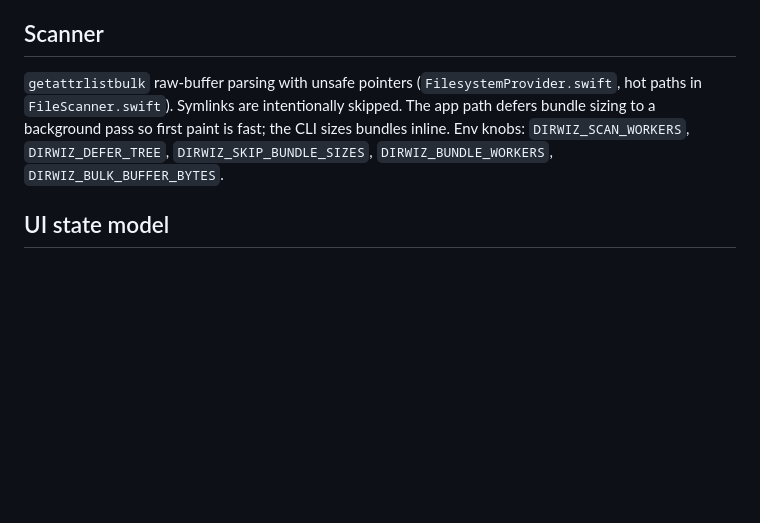
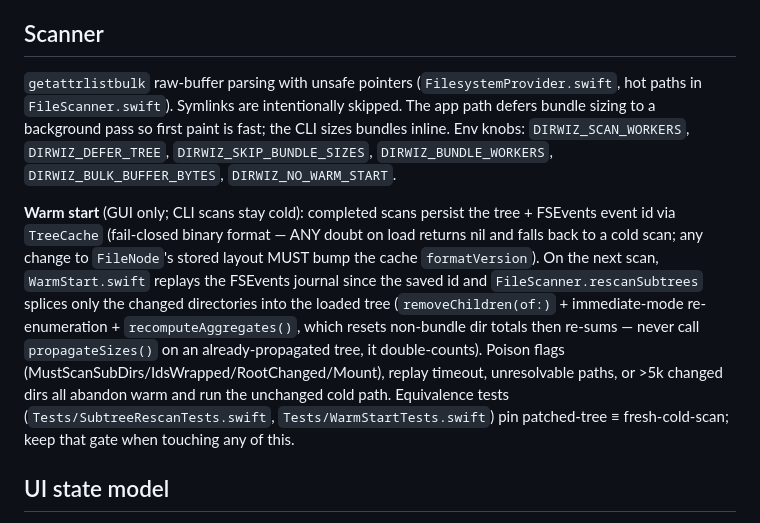
Before and after one commit to okturan/dirwiz, a Markdown page: CLAUDE.md, the part around the change. GitHub-like rendering; blank space fills up the shorter version.

Commit message:
Document warm-start invariants in CLAUDE.md

```diff
--- a/CLAUDE.md
+++ b/CLAUDE.md
@@ -38,7 +38,9 @@ SwiftPM, swift-tools 6.0, **all targets pinned to Swift 5 language mode** (the t
 
 ## Scanner
 
-`getattrlistbulk` raw-buffer parsing with unsafe pointers (`FilesystemProvider.swift`, hot paths in `FileScanner.swift`). Symlinks are intentionally skipped. The app path defers bundle sizing to a background pass so first paint is fast; the CLI sizes bundles inline. Env knobs: `DIRWIZ_SCAN_WORKERS`, `DIRWIZ_DEFER_TREE`, `DIRWIZ_SKIP_BUNDLE_SIZES`, `DIRWIZ_BUNDLE_WORKERS`, `DIRWIZ_BULK_BUFFER_BYTES`.
+`getattrlistbulk` raw-buffer parsing with unsafe pointers (`FilesystemProvider.swift`, hot paths in `FileScanner.swift`). Symlinks are intentionally skipped. The app path defers bundle sizing to a background pass so first paint is fast; the CLI sizes bundles inline. Env knobs: `DIRWIZ_SCAN_WORKERS`, `DIRWIZ_DEFER_TREE`, `DIRWIZ_SKIP_BUNDLE_SIZES`, `DIRWIZ_BUNDLE_WORKERS`, `DIRWIZ_BULK_BUFFER_BYTES`, `DIRWIZ_NO_WARM_START`.
+
+**Warm start** (GUI only; CLI scans stay cold): completed scans persist the tree + FSEvents event id via `TreeCache` (fail-closed binary format — ANY doubt on load returns nil and falls back to a cold scan; any change to `FileNode`'s stored layout MUST bump the cache `formatVersion`). On the next scan, `WarmStart.swift` replays the FSEvents journal since the saved id and `FileScanner.rescanSubtrees` splices only the changed directories into the loaded tree (`removeChildren(of:)` + immediate-mode re-enumeration + `recomputeAggregates()`, which resets non-bundle dir totals then re-sums — never call `propagateSizes()` on an already-propagated tree, it double-counts). Poison flags (MustScanSubDirs/IdsWrapped/RootChanged/Mount), replay timeout, unresolvable paths, or >5k changed dirs all abandon warm and run the unchanged cold path. Equivalence tests (`Tests/SubtreeRescanTests.swift`, `Tests/WarmStartTests.swift`) pin patched-tree ≡ fresh-cold-scan; keep that gate when touching any of this.
 
 ## UI state model
 
```
